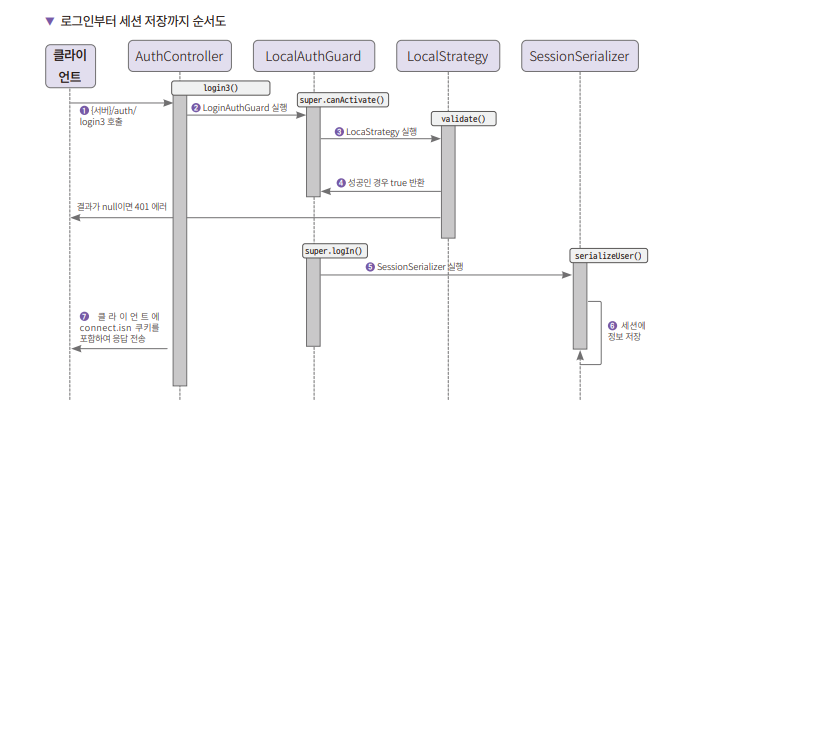
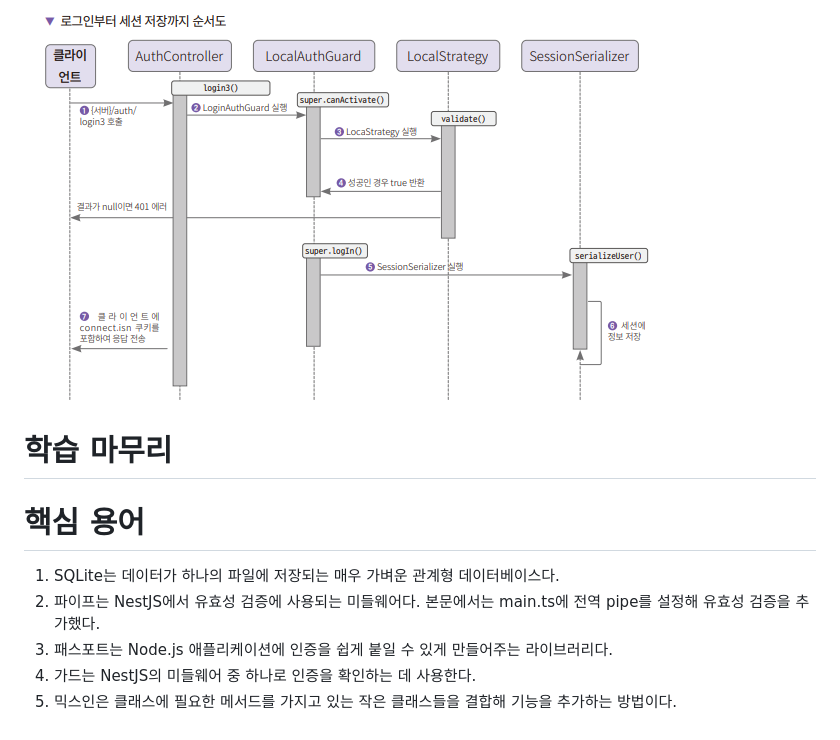
Before and after one commit to akm4545/nodejs_study, a Markdown page: chapter11/README.MD, the part around the change. Drawn GitHub-style; blank space fills up the shorter version.

Commit message:
chapter11

```diff
--- a/chapter11/README.MD
+++ b/chapter11/README.MD
@@ -349,3 +349,11 @@ nest-auth-test/src/auth/auth.controller.ts
 
 # **로그인과 세션 저장까지 순서**
 ![img.png](image/img13.png)
+
+# **학습 마무리**
+# **핵심 용어**
+1. SQLite는 데이터가 하나의 파일에 저장되는 매우 가벼운 관계형 데이터베이스다.
+2. 파이프는 NestJS에서 유효성 검증에 사용되는 미들웨어다. 본문에서는 main.ts에 전역 pipe를 설정해 유효성 검증을 추가했다.
+3. 패스포트는 Node.js 애플리케이션에 인증을 쉽게 붙일 수 있게 만들어주는 라이브러리다.
+4. 가드는 NestJS의 미들웨어 중 하나로 인증을 확인하는 데 사용한다.
+5. 믹스인은 클래스에 필요한 메서드를 가지고 있는 작은 클래스들을 결합해 기능을 추가하는 방법이다.
```
